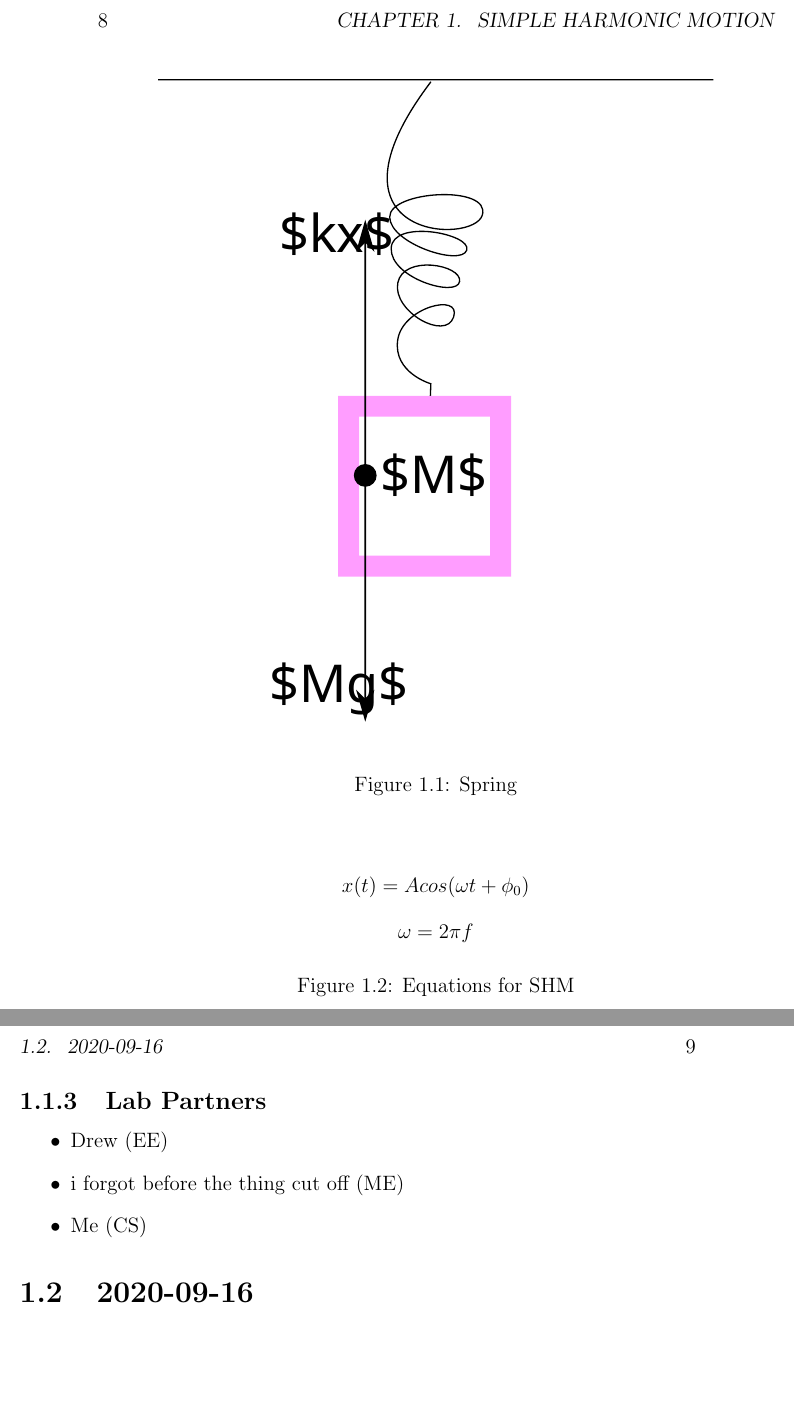
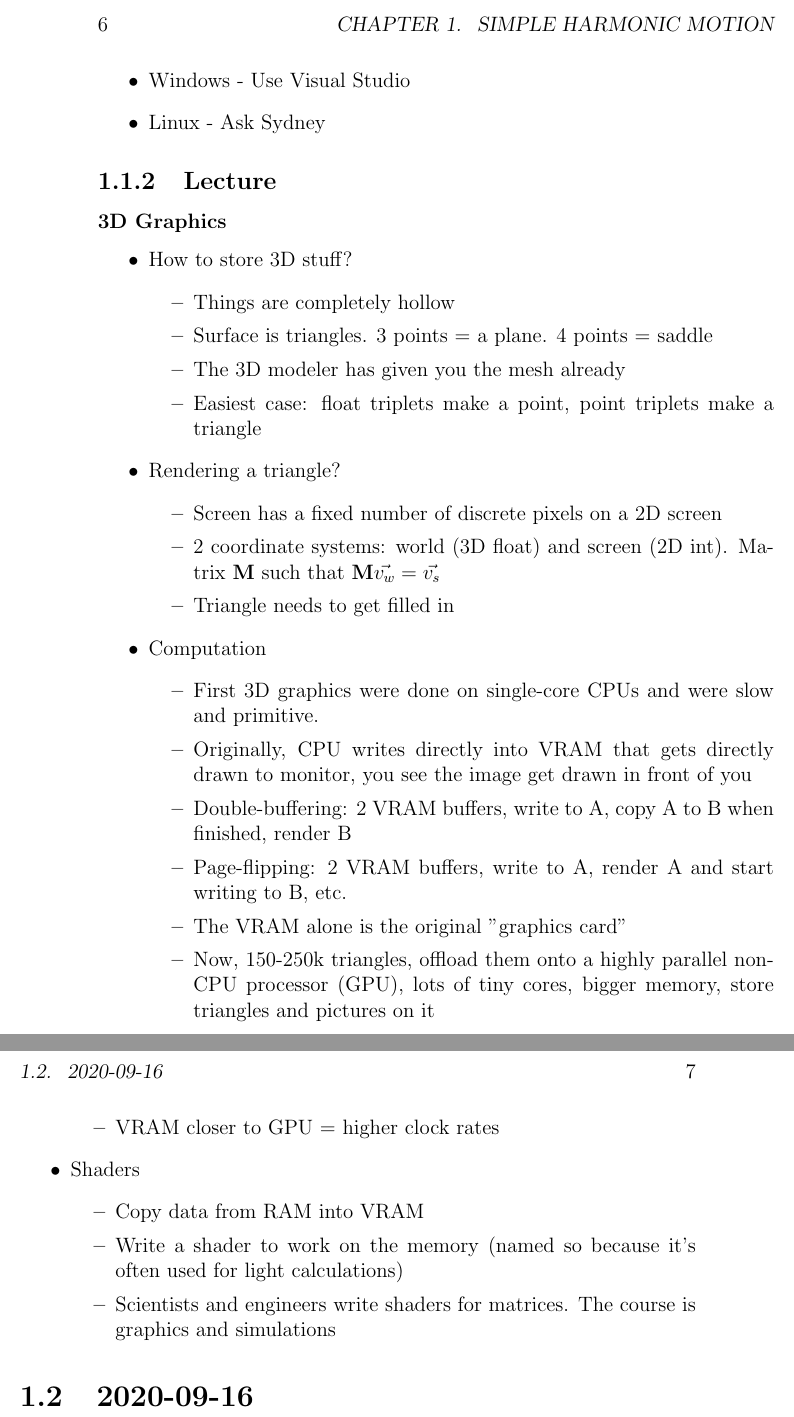
Before and after one commit to Plenglin/coursework, a LaTeX book (main.tex, which reads week1/week1.tex): two parts of pages 8 and 9 of 14 before the commit and two parts of pages 6 and 7 of 7 after it, joined at a grey line, cut so that both start at the same text, the shorter picture padded with empty space. Compiled offline with pdfLaTeX.

Commit message:
First lecture

```diff
--- a/main.tex
+++ b/main.tex
@@ -4,14 +4,14 @@
 \usepackage{verbatim}
 \usepackage{graphicx, float}
 \usepackage{enumerate}
-\usepackage{outline}
+\usepackage{outlines}
 \usepackage{amsmath}
 \usepackage{bookmark}
 \usepackage{multirow}
 \usepackage{siunitx}
 \usepackage{hyperref}
 
-\title{PHYS 132 Notes}
+\title{CSC 572 Notes}
 \author{Astrid Yu}
 
 \begin{document}
--- a/week1/week1.tex
+++ b/week1/week1.tex
@@ -12,6 +30,31 @@ Book chapter 17
+    \item Windows - Use Visual Studio
+    \item Linux - Ask Sydney
 \end{itemize}
 
 \subsection{Lecture}
 
-\subsubsection{Basics of Oscillations}
+\subsubsection{3D Graphics}
 
+\begin{outline}
+    \1 How to store 3D stuff?
+        \2 Things are completely hollow
+        \2 Surface is triangles. 3 points = a plane. 4 points = saddle
+        \2 The 3D modeler has given you the mesh already
+        \2 Easiest case: float triplets make a point, point triplets make a triangle
+    \1 Rendering a triangle?
+        \2 Screen has a fixed number of discrete pixels on a 2D screen
+        \2 2 coordinate systems: world (3D float) and screen (2D int).
+        Matrix $\mathbf{M}$ such that $\mathbf{M}\vec{v_w} = \vec{v_s}$
+        \2 Triangle needs to get filled in
+    \1 Computation
+        \2 First 3D graphics were done on single-core CPUs and were slow and primitive.
+        \2 Originally, CPU writes directly into VRAM that gets directly drawn to monitor, you see the image get drawn in front of you
+        \2 Double-buffering: 2 VRAM buffers, write to A, copy A to B when finished, render B
+        \2 Page-flipping: 2 VRAM buffers, write to A, render A and start writing to B, etc.
+        \2 The VRAM alone is the original "graphics card"
+        \2 Now, 150-250k triangles, offload them onto a highly parallel non-CPU processor (GPU), lots of tiny cores, bigger memory, store triangles and pictures on it
+        \2 VRAM closer to GPU = higher clock rates
+    \1 Shaders
+        \2 Copy data from RAM into VRAM
+        \2 Write a shader to work on the memory (named so because it's often used for light calculations)
+        \2 Scientists and engineers write shaders for matrices. The course is graphics and simulations
@@ -23,14 +61 @@ Book chapter 17
 
-\begin{figure}
-    \centering
-    \includesvg{week1/spring.svg}
-    \caption{Spring}
-\end{figure}
-
-\begin{figure}
-    \centering
-
-    $$x(t) = Acos(\omega t + \phi_0)$$
-    $$\omega = 2 \pi f$$
-
-    \caption{Equations for SHM}
@@ -44,9 +62,3 @@ Book chapter 17
-\subsection{Lab Partners}
-
-\begin{itemize}
-    \item Drew (EE)
-    \item i forgot before the thing cut off (ME)
-    \item Me (CS)
-\end{itemize}
+\end{outline}
 
 \section{2020-09-16}
```
Also changed, not shown: main.tex (6 more changed lines), week1/week1.tex (38 more changed lines).
